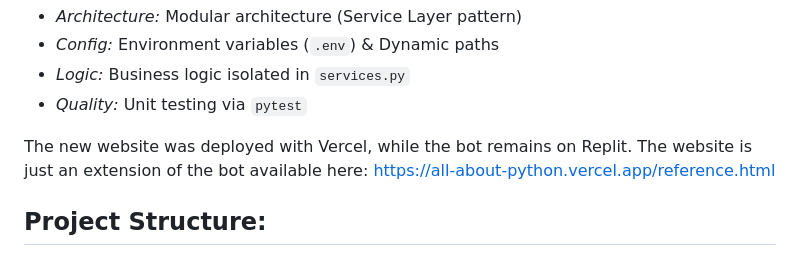
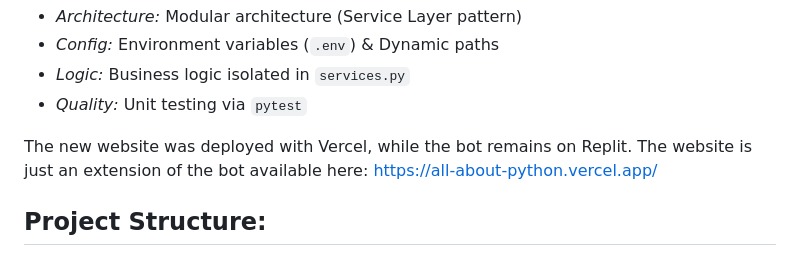
Before and after one commit to Arthurized/Telegram-Python-Bot, a Markdown page: README.md, the part around the change. GitHub-like rendering.

Commit message:
Refactor README for improved structure and content
Updated README.md to enhance formatting and clarity.

```diff
--- a/README.md
+++ b/README.md
@@ -34,7 +34,7 @@ An evolution from a hobby project to engineering mindset. (The rest of the proje
 *  *Logic:* Business logic isolated in `services.py`
 *  *Quality:* Unit testing via `pytest`
 
-The new website was deployed with Vercel, while the bot remains on Replit. The website is just an extension of the bot available here: https://all-about-python.vercel.app/reference.html
+The new website was deployed with Vercel, while the bot remains on Replit. The website is just an extension of the bot available here: https://all-about-python.vercel.app/
 
 ## Project Structure:
 
```
